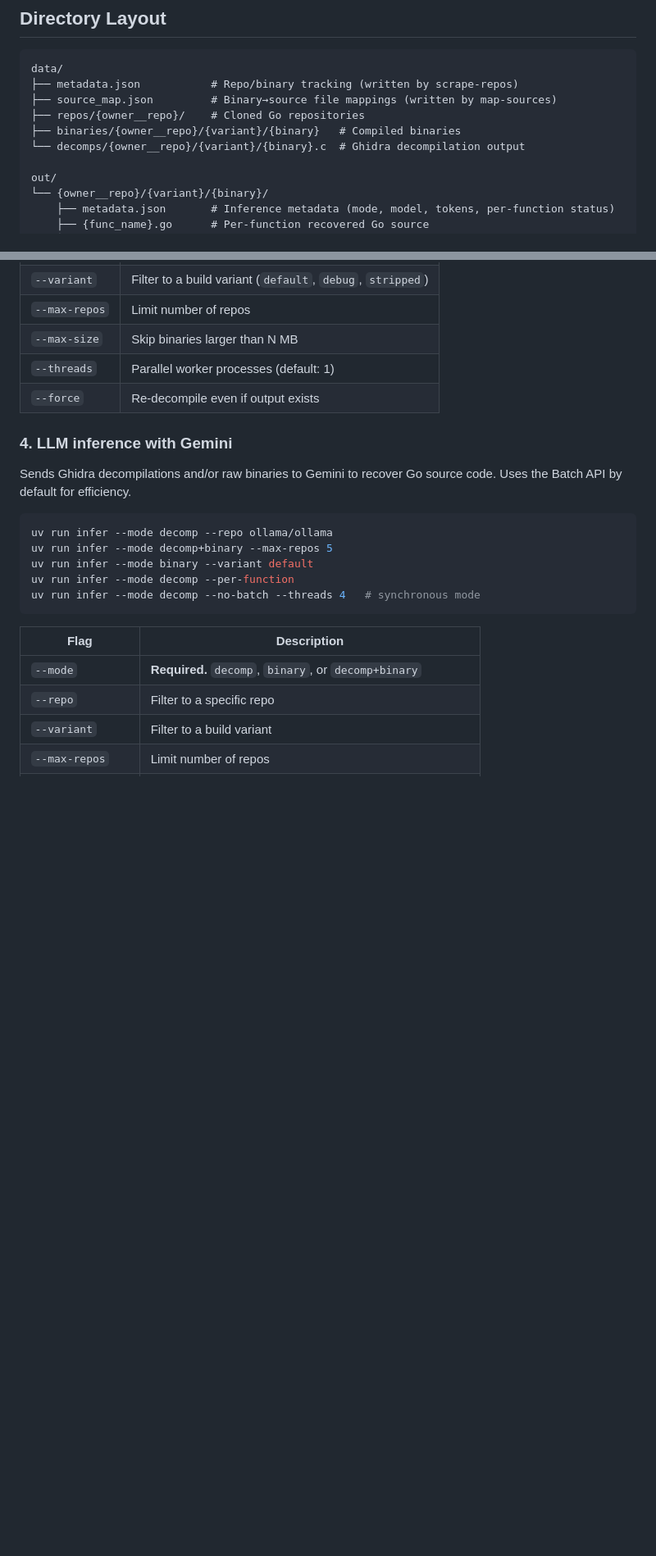
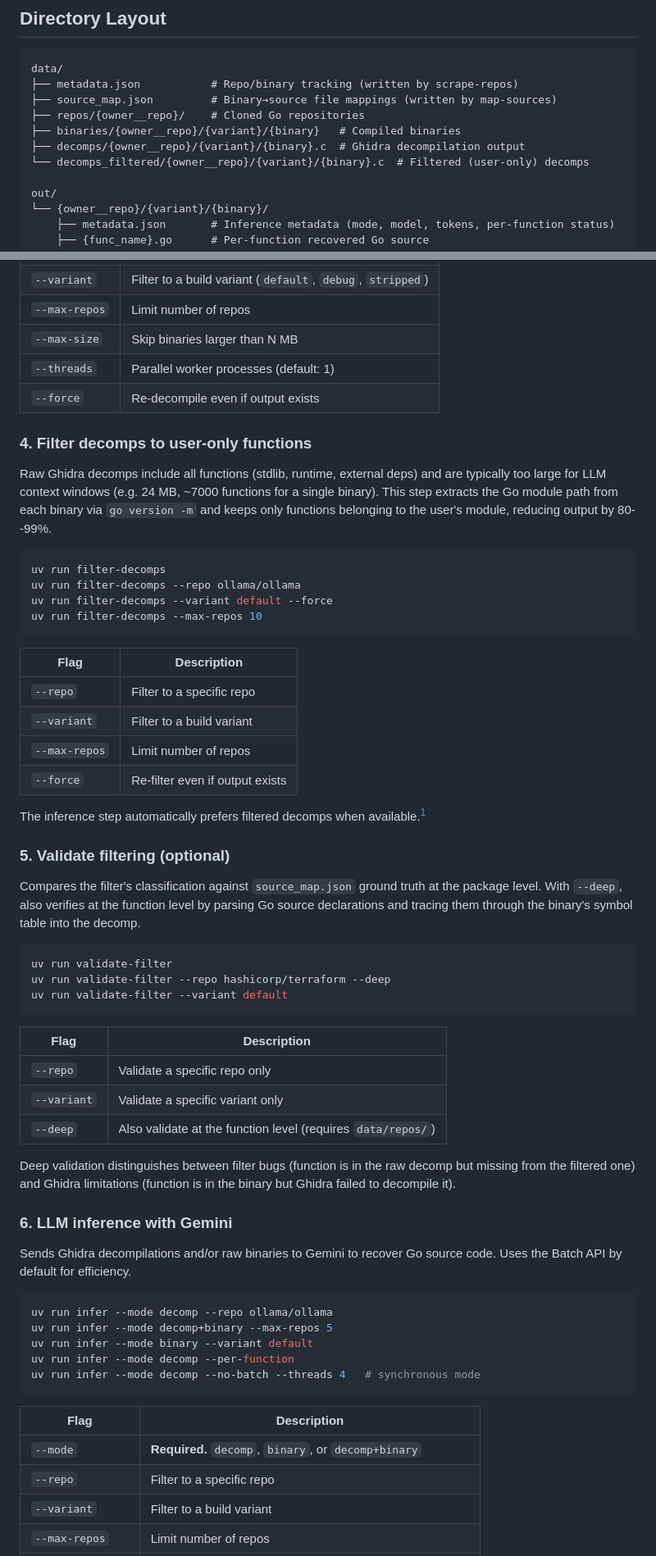
Before and after one commit to nightxade/come-back, a Markdown page: README.md, 2 parts joined by grey strips. Shown at 82% size. GitHub-like rendering; blank space fills up the shorter version.

````diff
--- a/README.md
+++ b/README.md
@@ -25,7 +25,8 @@ data/
 ├── source_map.json         # Binary→source file mappings (written by map-sources)
 ├── repos/{owner__repo}/    # Cloned Go repositories
 ├── binaries/{owner__repo}/{variant}/{binary}   # Compiled binaries
-└── decomps/{owner__repo}/{variant}/{binary}.c  # Ghidra decompilation output
+├── decomps/{owner__repo}/{variant}/{binary}.c  # Ghidra decompilation output
+└── decomps_filtered/{owner__repo}/{variant}/{binary}.c  # Filtered (user-only) decomps
 
 out/
 └── {owner__repo}/{variant}/{binary}/
@@ -80,7 +81,45 @@ uv run decompile --force   # re-decompile existing outputs
 | `--threads` | Parallel worker processes (default: 1) |
 | `--force` | Re-decompile even if output exists |
 
-### 4. LLM inference with Gemini
+### 4. Filter decomps to user-only functions
+
+Raw Ghidra decomps include all functions (stdlib, runtime, external deps) and are typically too large for LLM context windows (e.g. 24 MB, ~7000 functions for a single binary). This step extracts the Go module path from each binary via `go version -m` and keeps only functions belonging to the user's module, reducing output by 80--99%.
+
+```bash
+uv run filter-decomps
+uv run filter-decomps --repo ollama/ollama
+uv run filter-decomps --variant default --force
+uv run filter-decomps --max-repos 10
+```
+
+| Flag | Description |
+|------|-------------|
+| `--repo` | Filter to a specific repo |
+| `--variant` | Filter to a build variant |
+| `--max-repos` | Limit number of repos |
+| `--force` | Re-filter even if output exists |
+
+The inference step automatically prefers filtered decomps when available.[^1]
+
+### 5. Validate filtering (optional)
+
+Compares the filter's classification against `source_map.json` ground truth at the package level. With `--deep`, also verifies at the function level by parsing Go source declarations and tracing them through the binary's symbol table into the decomp.
+
+```bash
+uv run validate-filter
+uv run validate-filter --repo hashicorp/terraform --deep
+uv run validate-filter --variant default
+```
+
+| Flag | Description |
+|------|-------------|
+| `--repo` | Validate a specific repo only |
+| `--variant` | Validate a specific variant only |
+| `--deep` | Also validate at the function level (requires `data/repos/`) |
+
+Deep validation distinguishes between filter bugs (function is in the raw decomp but missing from the filtered one) and Ghidra limitations (function is in the binary but Ghidra failed to decompile it).
+
+### 6. LLM inference with Gemini
 
 Sends Ghidra decompilations and/or raw binaries to Gemini to recover Go source code. Uses the Batch API by default for efficiency.
 
````
Also changed, not shown: other parts of README.md (+2 -0 lines).
